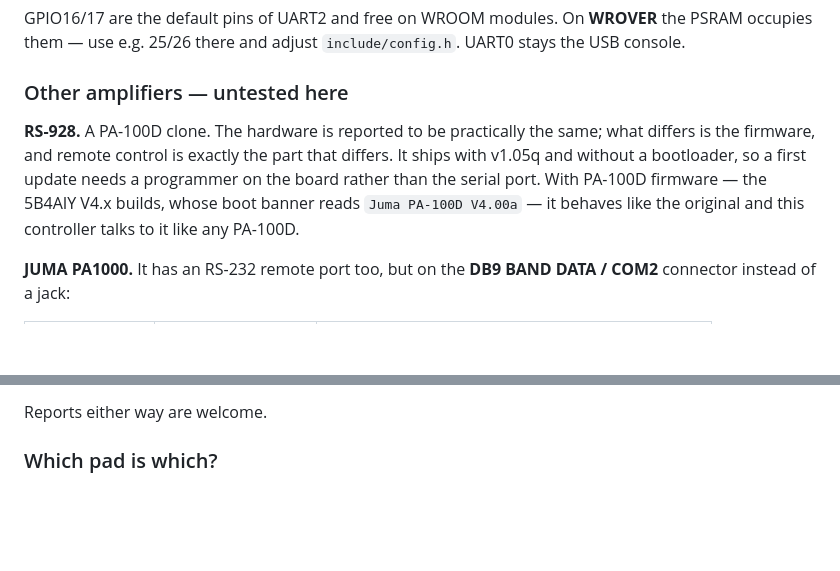
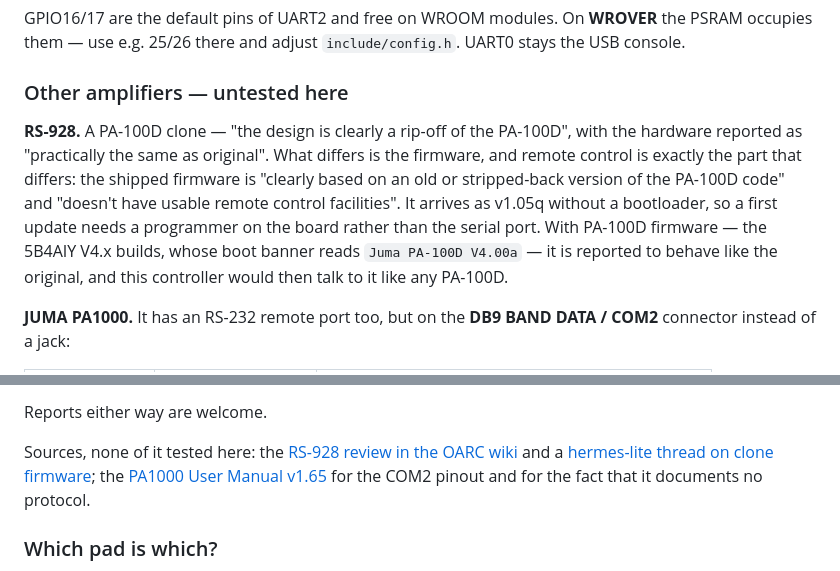
Before and after one commit to jcmerg/juma-pa100d-esp32, a Markdown page: README.md, 2 parts joined by grey strips. Rendered like a GitHub page; blank space fills up the shorter version.

Commit message:
README: say where the RS-928 and PA1000 claims come from
Everything in that section is second-hand - no RS-928 and no PA1000 here to
try it on - so it needs to be checkable: the OARC review and a hermes-lite
thread for the clone, the PA1000 manual for the COM2 pinout and for the fact
that it documents no remote protocol at all. The clone's firmware limitation
is now quoted rather than paraphrased, because "remote control may be
incomplete" and "doesn't have usable remote control facilities" are not the
same claim.

```diff
--- a/README.md
+++ b/README.md
@@ -81,13 +81,16 @@ UART0 stays the USB console.
 
 ### Other amplifiers — untested here
 
-**RS-928.** A PA-100D clone. The hardware is reported to be practically the
-same; what differs is the firmware, and remote control is exactly the part
-that differs. It ships with v1.05q and without a bootloader, so a first update
+**RS-928.** A PA-100D clone — "the design is clearly a rip-off of the
+PA-100D", with the hardware reported as "practically the same as original".
+What differs is the firmware, and remote control is exactly the part that
+differs: the shipped firmware is "clearly based on an old or stripped-back
+version of the PA-100D code" and "doesn't have usable remote control
+facilities". It arrives as v1.05q without a bootloader, so a first update
 needs a programmer on the board rather than the serial port. With PA-100D
 firmware — the 5B4AIY V4.x builds, whose boot banner reads `Juma PA-100D
-V4.00a` — it behaves like the original and this controller talks to it like
-any PA-100D.
+V4.00a` — it is reported to behave like the original, and this controller
+would then talk to it like any PA-100D.
 
 **JUMA PA1000.** It has an RS-232 remote port too, but on the **DB9 BAND DATA
 / COM2** connector instead of a jack:
@@ -122,6 +125,12 @@ shows what it actually sends. Band numbers are the other open question: the
 mapping in `src/bands.cpp` follows the PA-100D's `=B1`…`=B9`.
 
 Reports either way are welcome.
+
+Sources, none of it tested here: the
+[RS-928 review in the OARC wiki](https://wiki.oarc.uk/rs928ampreview) and a
+[hermes-lite thread on clone firmware](https://groups.google.com/g/hermes-lite/c/breb9kSmeYc);
+the [PA1000 User Manual v1.65](https://www.jumaradio.com/juma-pa1000/JUMA%20PA1000%20User%20Manual-1.65.pdf)
+for the COM2 pinout and for the fact that it documents no protocol.
 
 ### Which pad is which?
 
```
